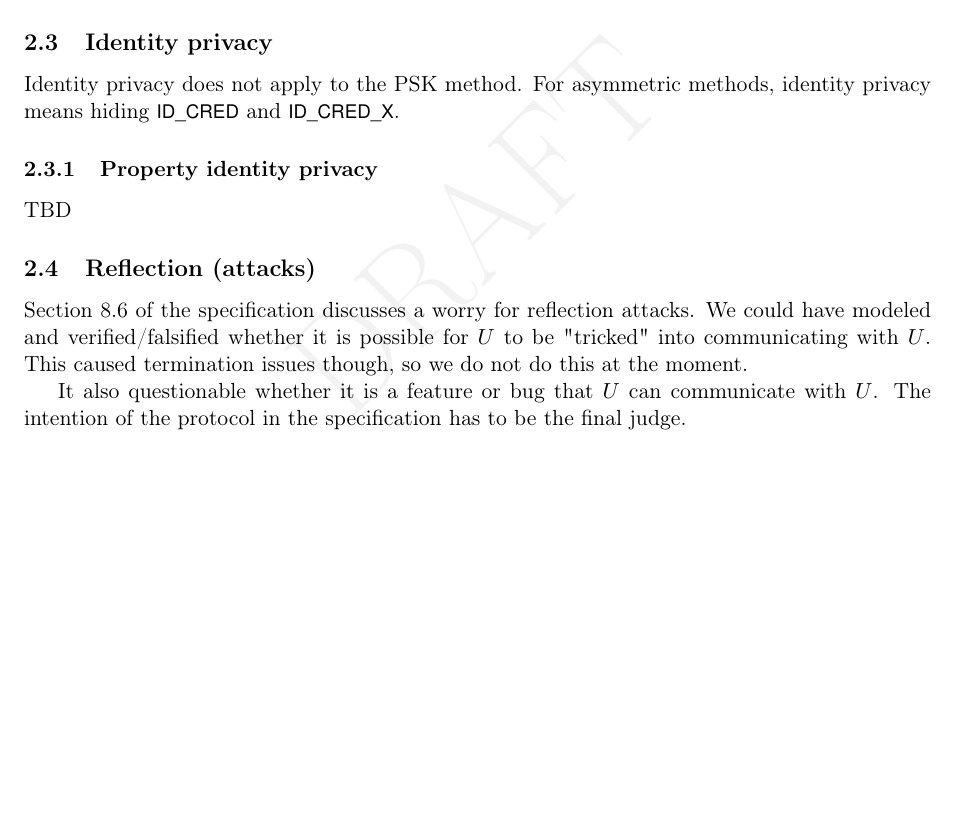
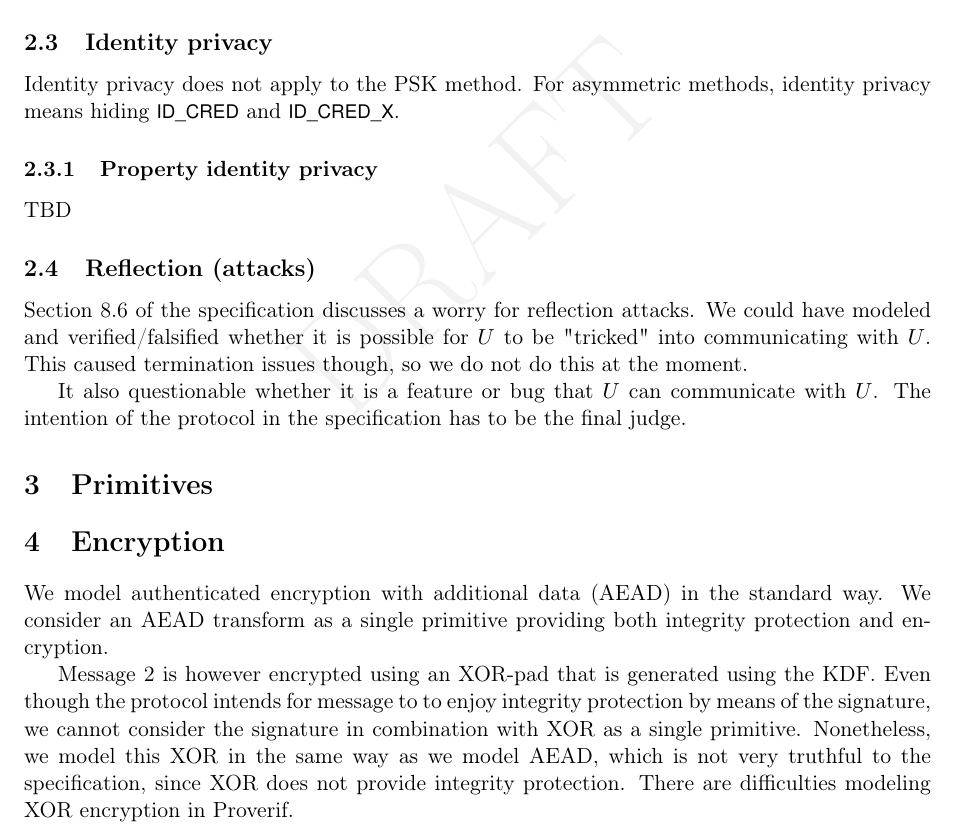
Before and after one commit to hoheinzollern/EDHOC-Verification, a LaTeX paper (models/edhoc/draftedhoc-20200301/report/main.tex): part of page 4 of 4, cut so that both start at the same text, the shorter picture padded with empty space. Compiled offline with pdfLaTeX.

Commit message:
[add] considerations section on primitives, especially covering XOR encryption

```diff
--- a/models/edhoc/draftedhoc-20200301/report/main.tex
+++ b/models/edhoc/draftedhoc-20200301/report/main.tex
@@ -377,6 +377,31 @@ with $U$.
 The intention of the protocol in the specification has to be the final judge.
 %
 
+%-------------------------------------------------------------------------- sec
+\section{Primitives}
+%-------------------------------------------------------------------------- sub
+\section{Encryption}
+%
+We model authenticated encryption with additional data (AEAD) in the standard
+way.
+%
+We consider an AEAD transform as a single primitive providing both integrity
+protection and encryption.
+%
+
+Message 2 is however encrypted using an XOR-pad that is generated using the KDF.
+%
+Even though the protocol intends for message to to enjoy integrity protection by
+means of the signature, we cannot consider the signature in combination with
+XOR as a single primitive.
+%
+Nonetheless, we model this XOR in the same way as we model AEAD, which is not very truthful
+to the specification, since XOR does not provide integrity protection.
+%
+There are difficulties modeling XOR encryption in Proverif.
+%
+
+
 %\bibliographystyle{plain}
 %\bibliography{ref}
 
```
